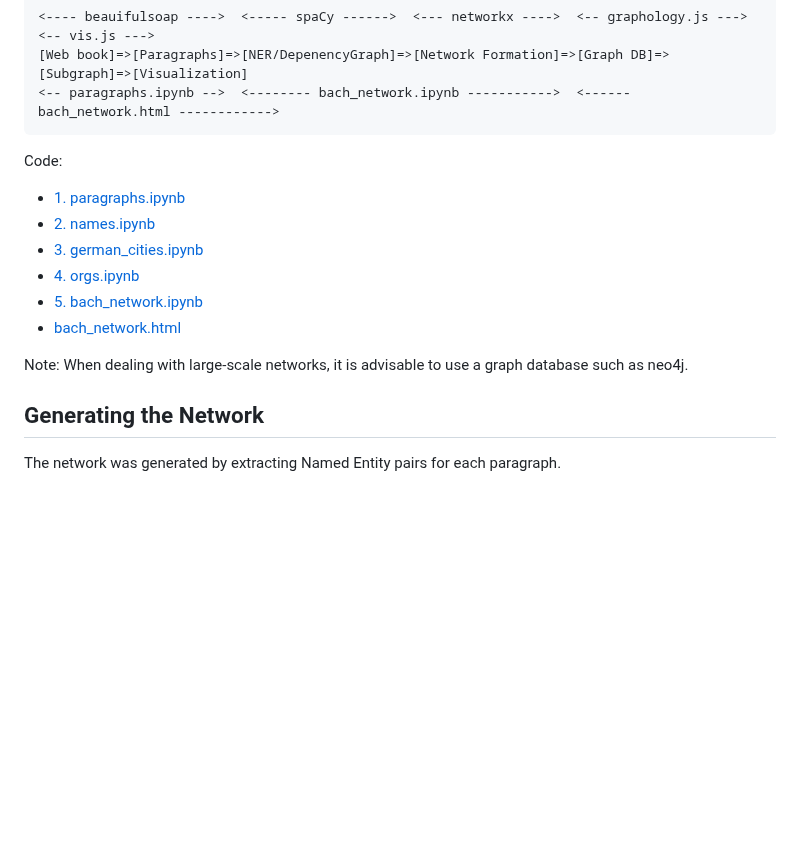
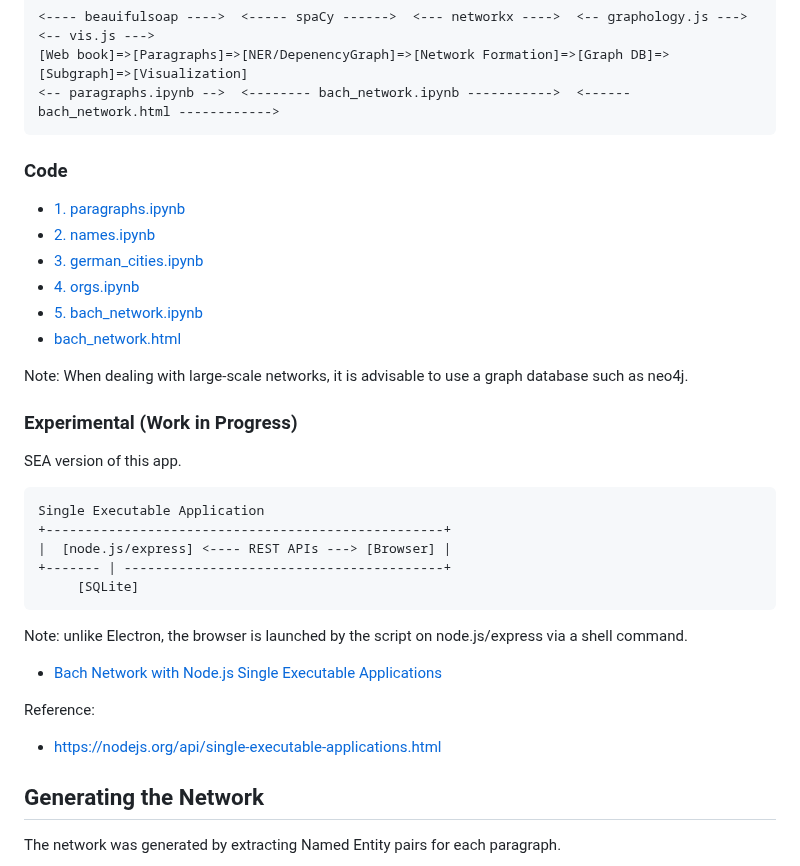
Before and after one commit to araobp/bach-network, a Markdown page: README.md, the part around the change. Drawn GitHub-style; blank space fills up the shorter version.

````diff
--- a/README.md
+++ b/README.md
@@ -21,7 +21,8 @@ This is a pipeline I devised to generate the network from the web book and visua
 <-- paragraphs.ipynb -->  <-------- bach_network.ipynb ----------->  <------ bach_network.html ------------>
 ```
 
-Code:
+### Code
+
 - [1. paragraphs.ipynb](ipynb/1.%20paragraphs.ipynb)
 - [2. names.ipynb](ipynb/2.%20names.ipynb)
 - [3. german_cities.ipynb](ipynb/3.%20german_cities.ipynb)
@@ -30,6 +31,25 @@ Code:
 - [bach_network.html](docs/bach_network.html)
 
 Note: When dealing with large-scale networks, it is advisable to use a graph database such as neo4j.
+
+### Experimental  (Work in Progress)
+
+SEA version of this app.
+
+```
+Single Executable Application
++---------------------------------------------------+
+|  [node.js/express] <---- REST APIs ---> [Browser] |
++------- | -----------------------------------------+
+     [SQLite]
+```
+
+Note: unlike Electron, the browser is launched by the script on node.js/express via a shell command.
+
+- [Bach Network with Node.js Single Executable Applications](node)
+
+Reference:
+- https://nodejs.org/api/single-executable-applications.html
 
 ## Generating the Network
 
````
